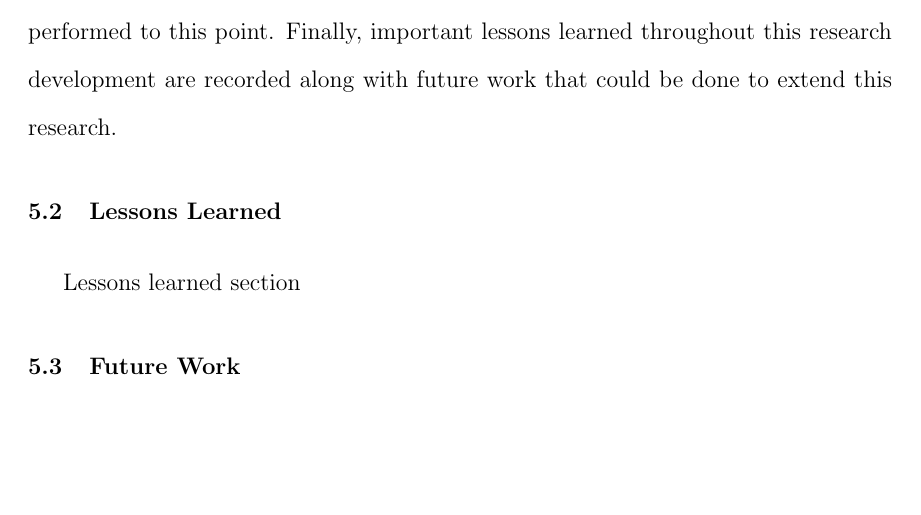
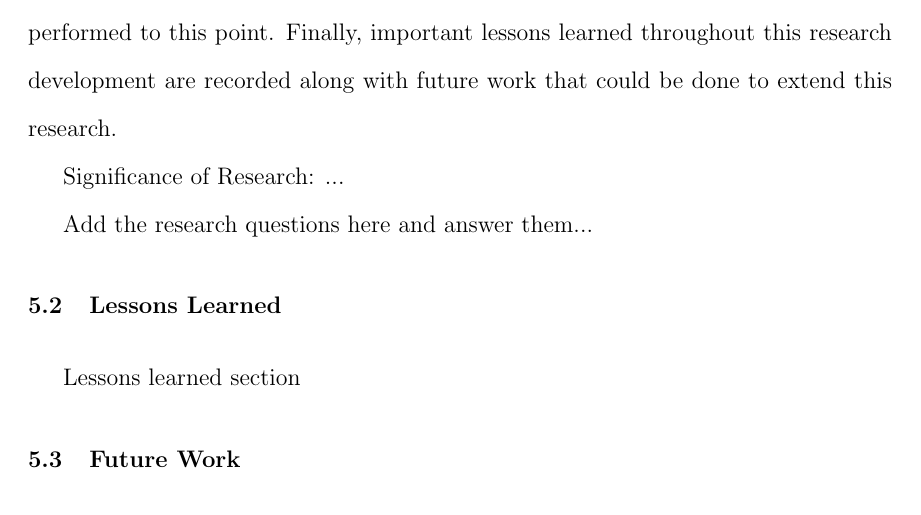
Before and after one commit to spaceman35/cubesat-reference-architecture-thesis, a LaTeX thesis (Cubesat RA Thesis/main.tex, which reads Cubesat RA Thesis/Thesis/Conclusion/Overview.tex): part of page 37 of 41, cut so that both start at the same text, the shorter picture padded with empty space. Compiled offline with pdfLaTeX.

Commit message:
Update Overview.tex

```diff
--- a/Cubesat RA Thesis/Thesis/Conclusion/Overview.tex
+++ b/Cubesat RA Thesis/Thesis/Conclusion/Overview.tex
@@ -1,3 +1,7 @@
 % Overview Here
 
-Chapter V provides conclusions in light of the overall research that was accomplished. The research questions presented earlier are answered based on the work performed to this point. Finally, important lessons learned throughout this research development are recorded along with future work that could be done to extend this research.
+Chapter \ref{conclusion} provides conclusions in light of the overall research that was accomplished. The research questions presented earlier are answered based on the work performed to this point. Finally, important lessons learned throughout this research development are recorded along with future work that could be done to extend this research.
+
+Significance of Research: ...
+
+Add the research questions here and answer them...
```
